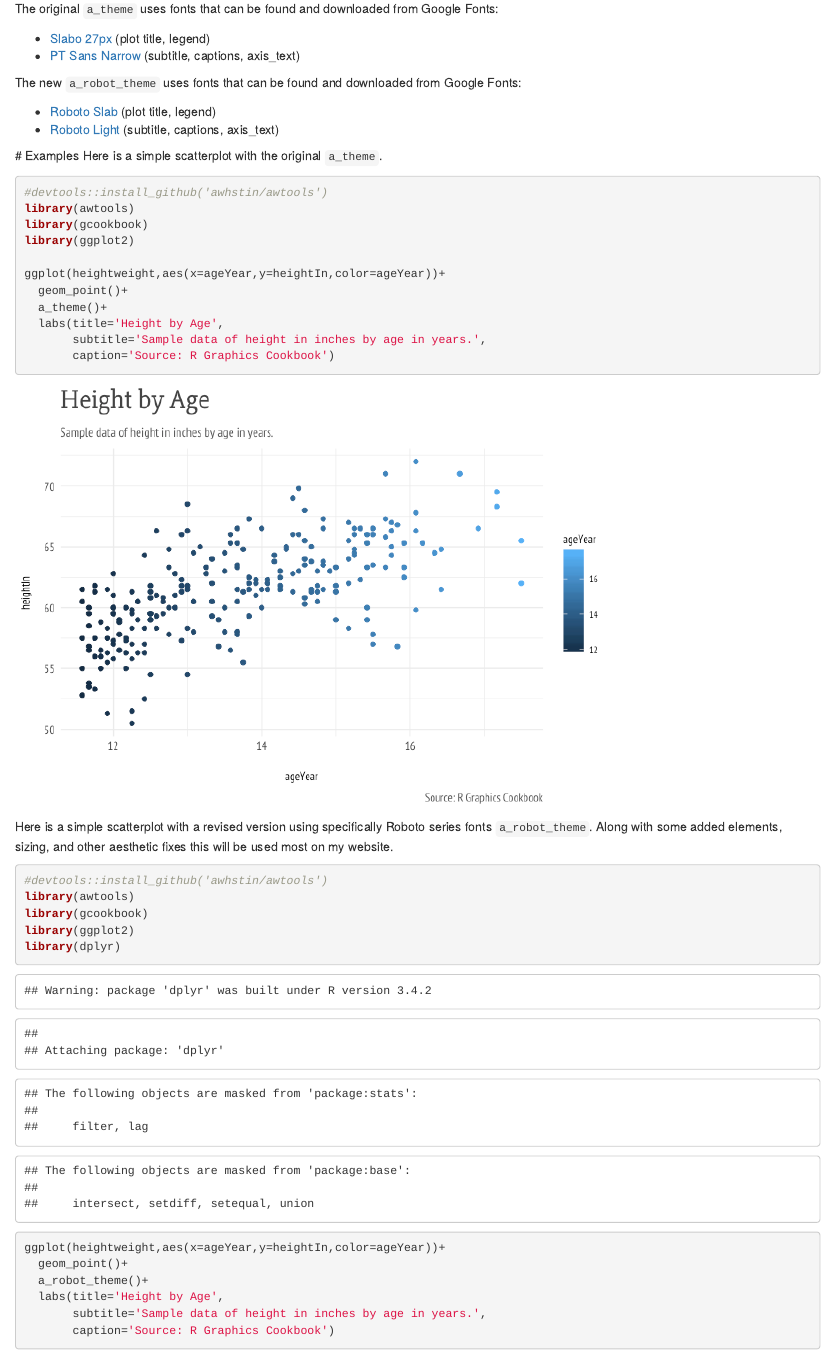
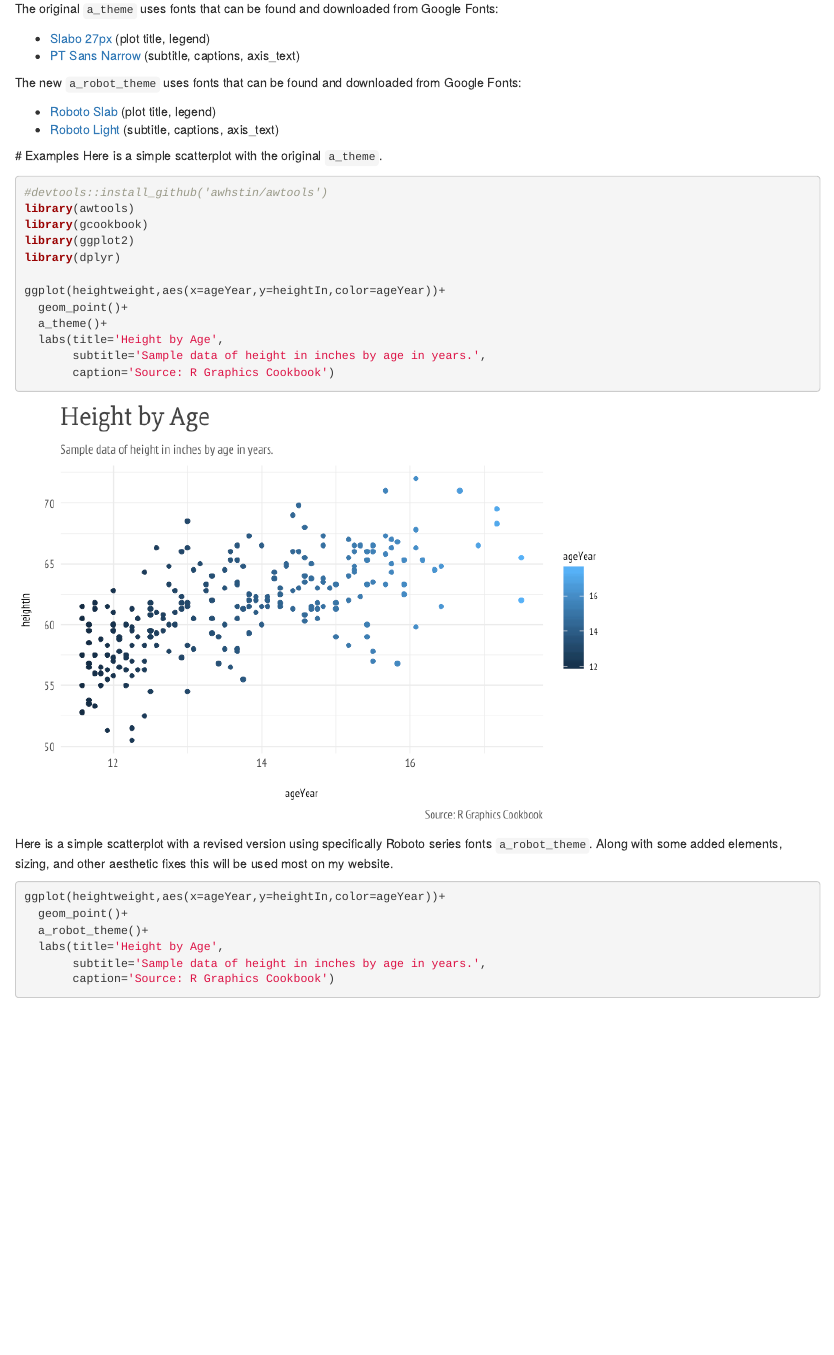
Before and after one commit to awhstin/awtools, an R Markdown document (README.Rmd): the page in a window 1100 px wide, from 160 px down. The pictures show the output file README.html that the author committed with the source, opened offline.

Commit message:
small change to README

````diff
--- a/README.Rmd
+++ b/README.Rmd
@@ -21,11 +21,12 @@ The new <code>a_robot_theme</code> uses fonts that can be found and downloaded f
 
  # Examples
 Here is a simple scatterplot with the original <code>a_theme</code>.
-```{r, echo=TRUE}
+```{r echo=TRUE, message=FALSE, warning=FALSE}
 #devtools::install_github('awhstin/awtools')
 library(awtools)
 library(gcookbook)
 library(ggplot2)
+library(dplyr)
 
 ggplot(heightweight,aes(x=ageYear,y=heightIn,color=ageYear))+
   geom_point()+
@@ -36,13 +37,7 @@ ggplot(heightweight,aes(x=ageYear,y=heightIn,color=ageYear))+
 ```
 
 Here is a simple scatterplot with a revised version using specifically Roboto series fonts <code>a_robot_theme</code>. Along with some added elements, sizing, and other aesthetic fixes this will be used most on my website.
-```{r, echo=TRUE}
-#devtools::install_github('awhstin/awtools')
-library(awtools)
-library(gcookbook)
-library(ggplot2)
-library(dplyr)
-
+```{r echo=TRUE, message=FALSE, warning=FALSE}
 ggplot(heightweight,aes(x=ageYear,y=heightIn,color=ageYear))+
   geom_point()+
   a_robot_theme()+
````
Also changed, not shown: README.html, README.md.
